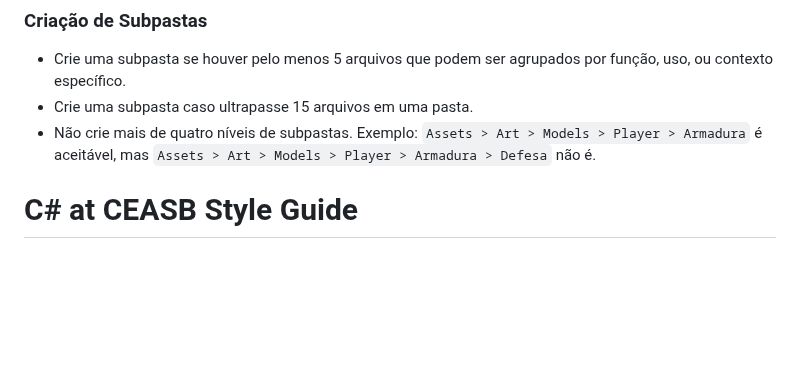
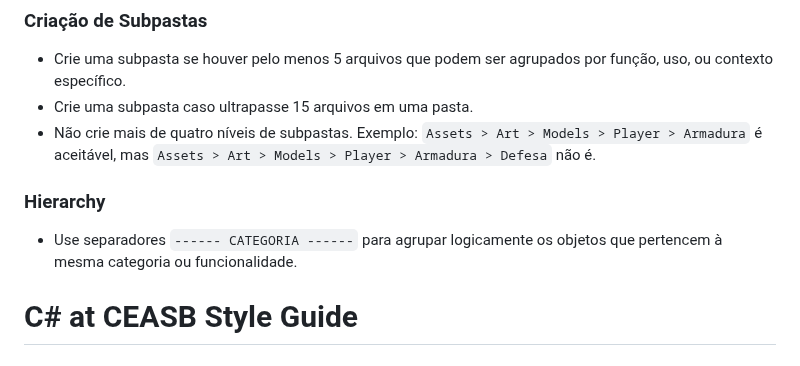
Before and after one commit to franciscodelgaudio/CEASB_StyleGuide, a Markdown page: README.md, the part around the change. GitHub-like rendering; blank space fills up the shorter version.

```diff
--- a/README.md
+++ b/README.md
@@ -61,6 +61,10 @@ Assets
 *   Crie uma subpasta se houver pelo menos 5 arquivos que podem ser agrupados por função, uso, ou contexto específico.
 *   Crie uma subpasta caso ultrapasse 15 arquivos em uma pasta.
 *   Não crie mais de quatro níveis de subpastas. Exemplo: `Assets > Art > Models > Player > Armadura` é aceitável, mas `Assets > Art > Models > Player > Armadura > Defesa` não é.
+
+### Hierarchy
+
+*   Use separadores `------ CATEGORIA ------` para agrupar logicamente os objetos que pertencem à mesma categoria ou funcionalidade.
 
 # C# at CEASB Style Guide
 
```
